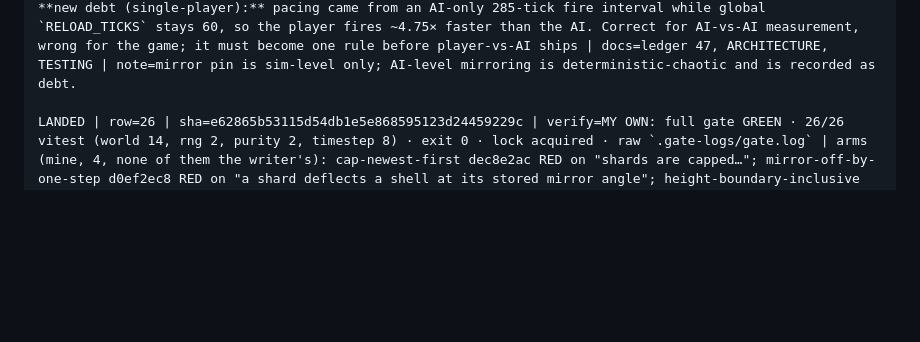
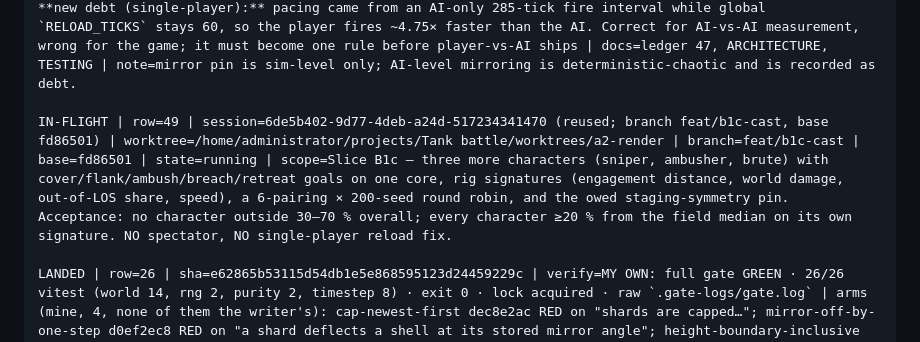
Before and after one commit to ArndRosemeier/Tank-battle, a Markdown page: docs/BOARD.md, the part around the change. Drawn GitHub-style; blank space fills up the shorter version.

Commit message:
board: B1c (the cast, measured) in flight
Row 49, branch feat/b1c-cast. Three more profiles with the behaviours they claim, four
rig signatures beyond win rate, and a 6-pairing round robin at 200 seeds each. A cast
measured only by wins would be four labels; the signatures are what makes 'characters'
mean something. Includes the staging-symmetry pin owed from my B1b verification.

Docs-only: gate run follows the commit.

```diff
--- a/docs/BOARD.md
+++ b/docs/BOARD.md
@@ -50,6 +50,8 @@ LANDED | row=43 | sha=5e04e9e | verify=MY OWN: integrated gate GREEN · 85/85 (1
 LANDED | row=45 | sha=303efb4 | verify=MY OWN: integrated gate GREEN · 98/98 (21 files) · exit 0 | arms (mine): los-always-true 918eb27e RED on "sees over a 1.2 m barrier but not through a 4.8 m wall" + memory; path-cache-ignores-revision f4a37ade RED on "recomputes its route within the next decision after a wall is destroyed" + cache invalidation; decision-every-tick fb717636 RED on "decides every six ticks and holds the command"; tree restored a3a6161d each time | I RAN THE BATCH MYSELF (100 matches, 1.7 s): **85/15 team-0 win split**, median 306 ticks (5.1 s!), 89.4 % accuracy, **0 cap hits**, all deaths by shell, clock never reached. And I watched trace-seed-0 as ASCII frames: the two tanks close to ~14 m, stop, and trade shots — no repositioning, no cover use, no dodging after contact | verdict: the rig works and the AI sees/navigates correctly, but as a GAME this is wrong on three counts — unfair (85/15), far too short (5 s), far too accurate (89 %), and static. Measured, not felt. B1b is fairness + pacing before any cast is built on these numbers | docs=ledger 45, ARCHITECTURE, TESTING | note=rig runs in ~1.7 s for 100 matches, so 200-seed tuning loops are cheap.
 
 LANDED | row=47 | sha=a1d308d | verify=MY OWN: integrated gate GREEN · 99/99 (22 files) · exit 0 | my 200-seed batch reproduces the report exactly: 99/101 win split, median 934 ticks, 52.0 % accuracy, 0 cap hits, 113 shell / 87 clock deaths, mean speed 2.24 m/s — every target met | **my arm found the report over-attributes the cause**: reinstating `tank.id * 3` for the decision phase changed nothing (48/52) because for a 1v1 the ids are 0 and 1 and `id*3` ≡ `team*3` mod 6 — so the phase formula was NOT what produced 85/15. The real cause was the second one the writer names: the two adjacent authored corner spawns are not a symmetry pair. The arm was therefore VOID as a test of the phase, and it corrects the record | **unpinned fairness fix:** the actual repair (symmetric staging at (18,6)/(30,6)) has no unit pin — only the 200-seed measurement. A cheap pin exists and is owed: the duel staging is a symmetry pair under the arena mirror | **new debt (single-player):** pacing came from an AI-only 285-tick fire interval while global `RELOAD_TICKS` stays 60, so the player fires ~4.75× faster than the AI. Correct for AI-vs-AI measurement, wrong for the game; it must become one rule before player-vs-AI ships | docs=ledger 47, ARCHITECTURE, TESTING | note=mirror pin is sim-level only; AI-level mirroring is deterministic-chaotic and is recorded as debt.
+
+IN-FLIGHT | row=49 | session=6de5b402-9d77-4deb-a24d-517234341470 (reused; branch feat/b1c-cast, base fd86501) | worktree=/home/administrator/projects/Tank battle/worktrees/a2-render | branch=feat/b1c-cast | base=fd86501 | state=running | scope=Slice B1c — three more characters (sniper, ambusher, brute) with cover/flank/ambush/breach/retreat goals on one core, rig signatures (engagement distance, world damage, out-of-LOS share, speed), a 6-pairing × 200-seed round robin, and the owed staging-symmetry pin. Acceptance: no character outside 30–70 % overall; every character ≥20 % from the field median on its own signature. NO spectator, NO single-player reload fix.
 
 LANDED | row=26 | sha=e62865b53115d54db1e5e868595123d24459229c | verify=MY OWN: full gate GREEN · 26/26 vitest (world 14, rng 2, purity 2, timestep 8) · exit 0 · lock acquired · raw `.gate-logs/gate.log` | arms (mine, 4, none of them the writer's): cap-newest-first dec8e2ac RED on "shards are capped…"; mirror-off-by-one-step d0ef2ec8 RED on "a shard deflects a shell at its stored mirror angle"; height-boundary-inclusive 8b159335 RED on "a wall stops a shell at its own height…"; displacement-stacks-occupants 3e1d4c5c RED on "displacement is deterministic…"; src tree restored to 6ad2e950 after every arm | retired: worktree worktrees/a1-world, branch feat/a1-world-model, session c79ef7e7 | docs=ledger 26, ARCHITECTURE, TESTING | note=Slice A1, the pure world model (1,690 lines incl. tests); no renderer, no tanks, no AI. Finding: arm D red the determinism pin, not the "nearest free cell" pin — free-ness is pinned only indirectly.
 
```
